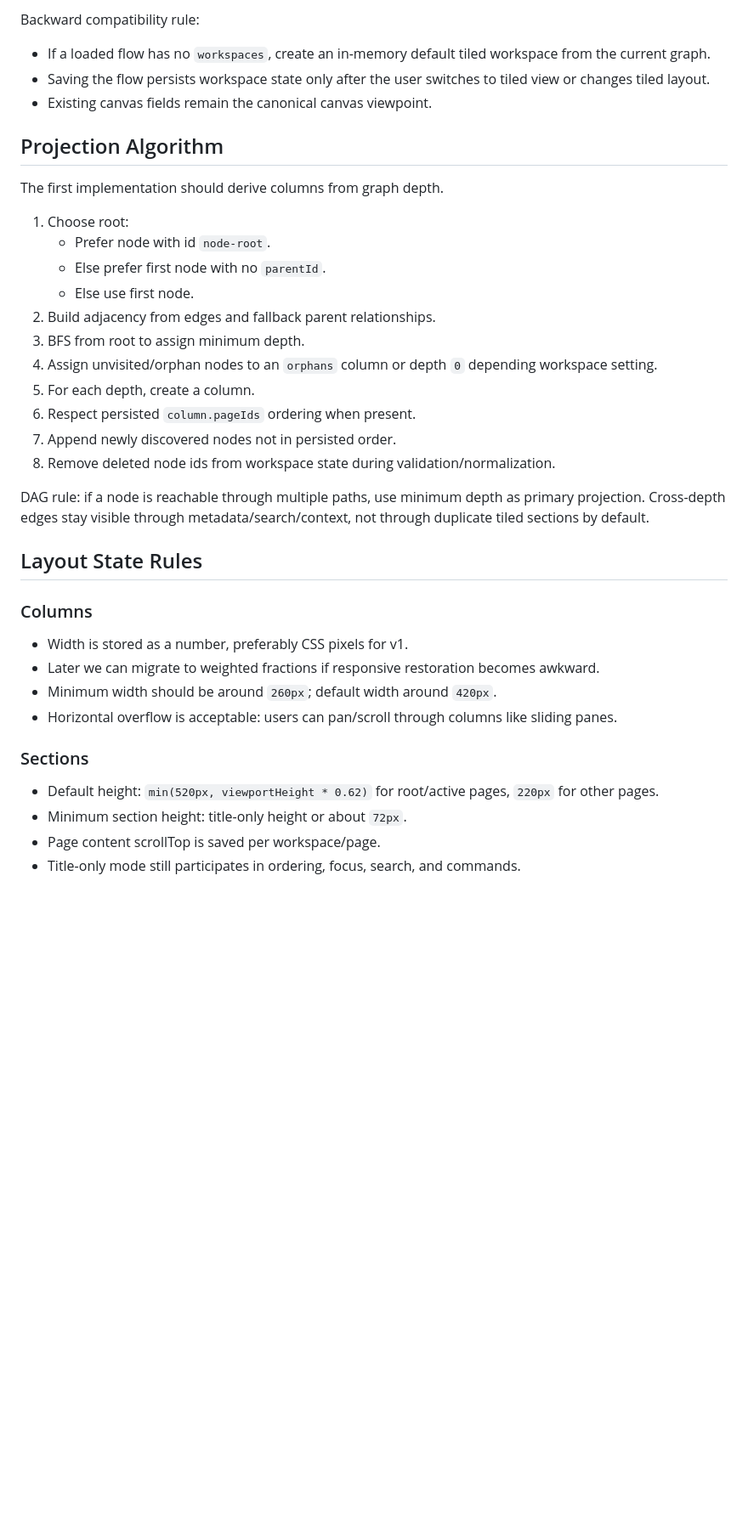
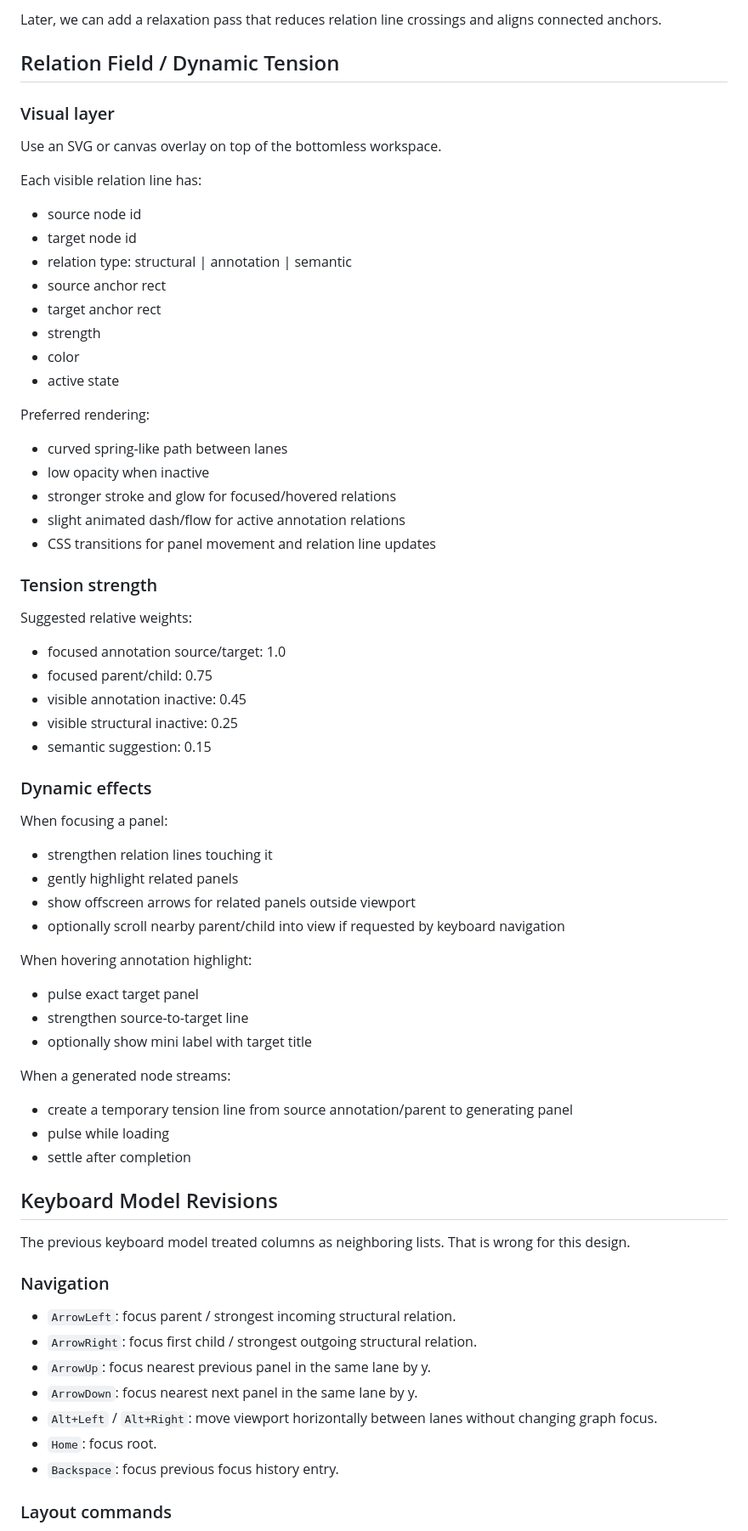
Before and after one commit to wsdx233/RhizoDoc, a Markdown page: docs/tiled-workspace-design.md, the part around one of its changes. Shown at 85% size. Drawn GitHub-style; blank space fills up the shorter version.

````diff
--- a/docs/tiled-workspace-design.md
+++ b/docs/tiled-workspace-design.md
@@ -114,41 +215,76 @@ export type RhizoFlow = {
 ```
 
-Backward compatibility rule:
+Later, we can add a relaxation pass that reduces relation line crossings and aligns connected anchors.
 
-- If a loaded flow has no `workspaces`, create an in-memory default tiled workspace from the current graph.
-- Saving the flow persists workspace state only after the user switches to tiled view or changes tiled layout.
-- Existing canvas fields remain the canonical canvas viewpoint.
+## Relation Field / Dynamic Tension
 
-## Projection Algorithm
+### Visual layer
 
-The first implementation should derive columns from graph depth.
+Use an SVG or canvas overlay on top of the bottomless workspace.
 
-1. Choose root:
-   - Prefer node with id `node-root`.
-   - Else prefer first node with no `parentId`.
-   - Else use first node.
-2. Build adjacency from edges and fallback parent relationships.
-3. BFS from root to assign minimum depth.
-4. Assign unvisited/orphan nodes to an `orphans` column or depth `0` depending workspace setting.
-5. For each depth, create a column.
-6. Respect persisted `column.pageIds` ordering when present.
-7. Append newly discovered nodes not in persisted order.
-8. Remove deleted node ids from workspace state during validation/normalization.
+Each visible relation line has:
 
-DAG rule: if a node is reachable through multiple paths, use minimum depth as primary projection. Cross-depth edges stay visible through metadata/search/context, not through duplicate tiled sections by default.
+- source node id
+- target node id
+- relation type: structural | annotation | semantic
+- source anchor rect
+- target anchor rect
+- strength
+- color
+- active state
 
-## Layout State Rules
+Preferred rendering:
 
-### Columns
+- curved spring-like path between lanes
+- low opacity when inactive
+- stronger stroke and glow for focused/hovered relations
+- slight animated dash/flow for active annotation relations
+- CSS transitions for panel movement and relation line updates
 
-- Width is stored as a number, preferably CSS pixels for v1.
-- Later we can migrate to weighted fractions if responsive restoration becomes awkward.
-- Minimum width should be around `260px`; default width around `420px`.
-- Horizontal overflow is acceptable: users can pan/scroll through columns like sliding panes.
+### Tension strength
 
-### Sections
+Suggested relative weights:
 
-- Default height: `min(520px, viewportHeight * 0.62)` for root/active pages, `220px` for other pages.
-- Minimum section height: title-only height or about `72px`.
-- Page content scrollTop is saved per workspace/page.
-- Title-only mode still participates in ordering, focus, search, and commands.
+- focused annotation source/target: 1.0
+- focused parent/child: 0.75
+- visible annotation inactive: 0.45
+- visible structural inactive: 0.25
+- semantic suggestion: 0.15
+
+### Dynamic effects
+
+When focusing a panel:
+
+- strengthen relation lines touching it
+- gently highlight related panels
+- show offscreen arrows for related panels outside viewport
+- optionally scroll nearby parent/child into view if requested by keyboard navigation
+
+When hovering annotation highlight:
+
+- pulse exact target panel
+- strengthen source-to-target line
+- optionally show mini label with target title
+
+When a generated node streams:
+
+- create a temporary tension line from source annotation/parent to generating panel
+- pulse while loading
+- settle after completion
+
+## Keyboard Model Revisions
+
+The previous keyboard model treated columns as neighboring lists. That is wrong for this design.
+
+### Navigation
+
+- `ArrowLeft`: focus parent / strongest incoming structural relation.
+- `ArrowRight`: focus first child / strongest outgoing structural relation.
+- `ArrowUp`: focus nearest previous panel in the same lane by y.
+- `ArrowDown`: focus nearest next panel in the same lane by y.
+- `Alt+Left` / `Alt+Right`: move viewport horizontally between lanes without changing graph focus.
+- `Home`: focus root.
+- `Backspace`: focus previous focus history entry.
+
+### Layout commands
+
````
Also changed, not shown: other parts of docs/tiled-workspace-design.md (+255 -185 lines).
